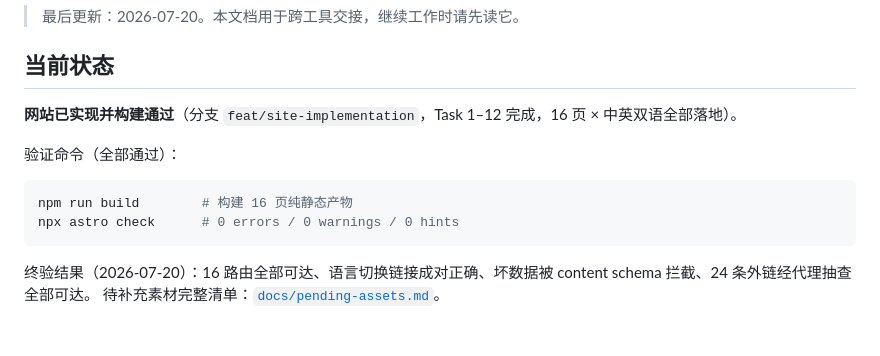
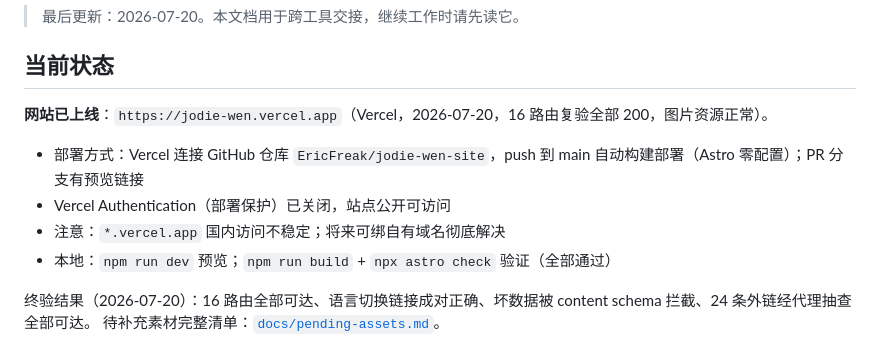
Before and after one commit to EricFreak/jodie-wen-site, a Markdown page: PROGRESS.md, the part around the change. Drawn GitHub-style.

Commit message:
docs: record Vercel deployment (jodie-wen.vercel.app) in PROGRESS.md

````diff
--- a/PROGRESS.md
+++ b/PROGRESS.md
@@ -4,14 +4,12 @@
 
 ## 当前状态
 
-**网站已实现并构建通过**（分支 `feat/site-implementation`，Task 1–12 完成，16 页 × 中英双语全部落地）。
+**网站已上线**：`https://jodie-wen.vercel.app`（Vercel，2026-07-20，16 路由复验全部 200，图片资源正常）。
 
-验证命令（全部通过）：
-
-```bash
-npm run build        # 构建 16 页纯静态产物
-npx astro check      # 0 errors / 0 warnings / 0 hints
-```
+- 部署方式：Vercel 连接 GitHub 仓库 `EricFreak/jodie-wen-site`，push 到 main 自动构建部署（Astro 零配置）；PR 分支有预览链接
+- Vercel Authentication（部署保护）已关闭，站点公开可访问
+- 注意：`*.vercel.app` 国内访问不稳定；将来可绑自有域名彻底解决
+- 本地：`npm run dev` 预览；`npm run build` + `npx astro check` 验证（全部通过）
 
 终验结果（2026-07-20）：16 路由全部可达、语言切换链接成对正确、坏数据被 content schema 拦截、24 条外链经代理抽查全部可达。
 待补充素材完整清单：[`docs/pending-assets.md`](docs/pending-assets.md)。
````
